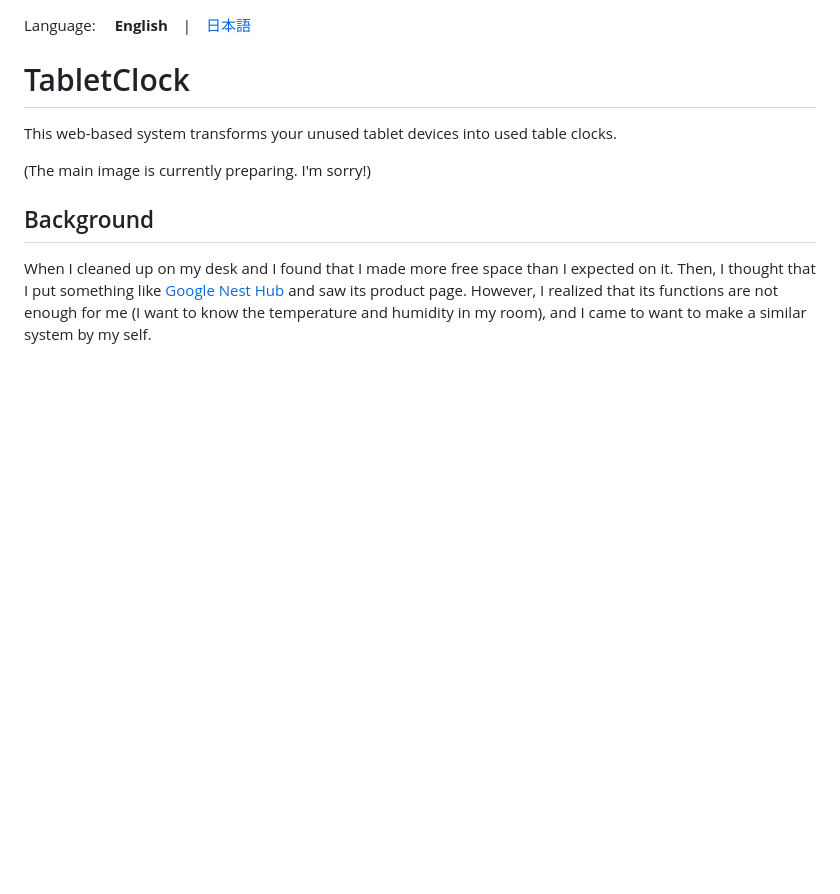
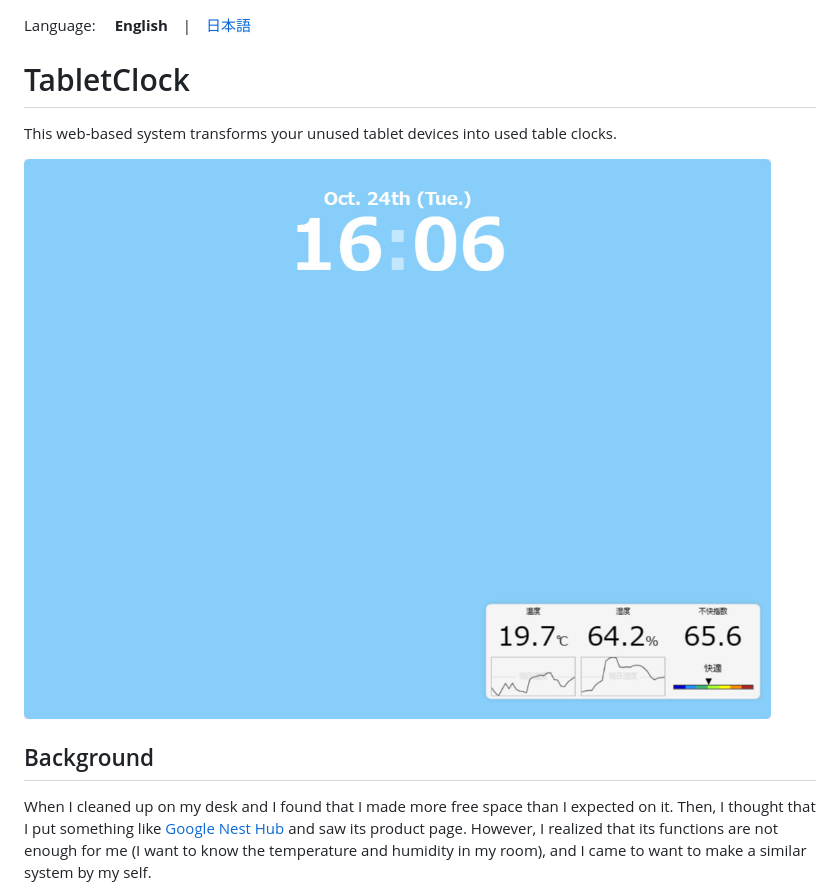
Before and after one commit to Gakuto1112/TabletClockServer, a Markdown page: .github/README.md, the part around the change. Rendered like a GitHub page; pictures changed too: .github/README_images/main.jpg (added); blank space fills up the shorter version.

```diff
--- a/.github/README.md
+++ b/.github/README.md
@@ -3,7 +3,7 @@ Language: 　**English**　|　[日本語](./README_jp.md)
 # TabletClock
 This web-based system transforms your unused tablet devices into used table clocks.
 
-(The main image is currently preparing. I'm sorry!)
+![Main image](./README_images/main.jpg)
 
 ## Background
 When I cleaned up on my desk and I found that I made more free space than I expected on it. Then, I thought that I put something like [Google Nest Hub](https://store.google.com/product/nest_hub_2nd_gen) and saw its product page. However, I realized that its functions are not enough for me (I want to know the temperature and humidity in my room), and I came to want to make a similar system by my self.
```
Also changed, not shown: .github/README_jp.md (+1 -1 lines).
